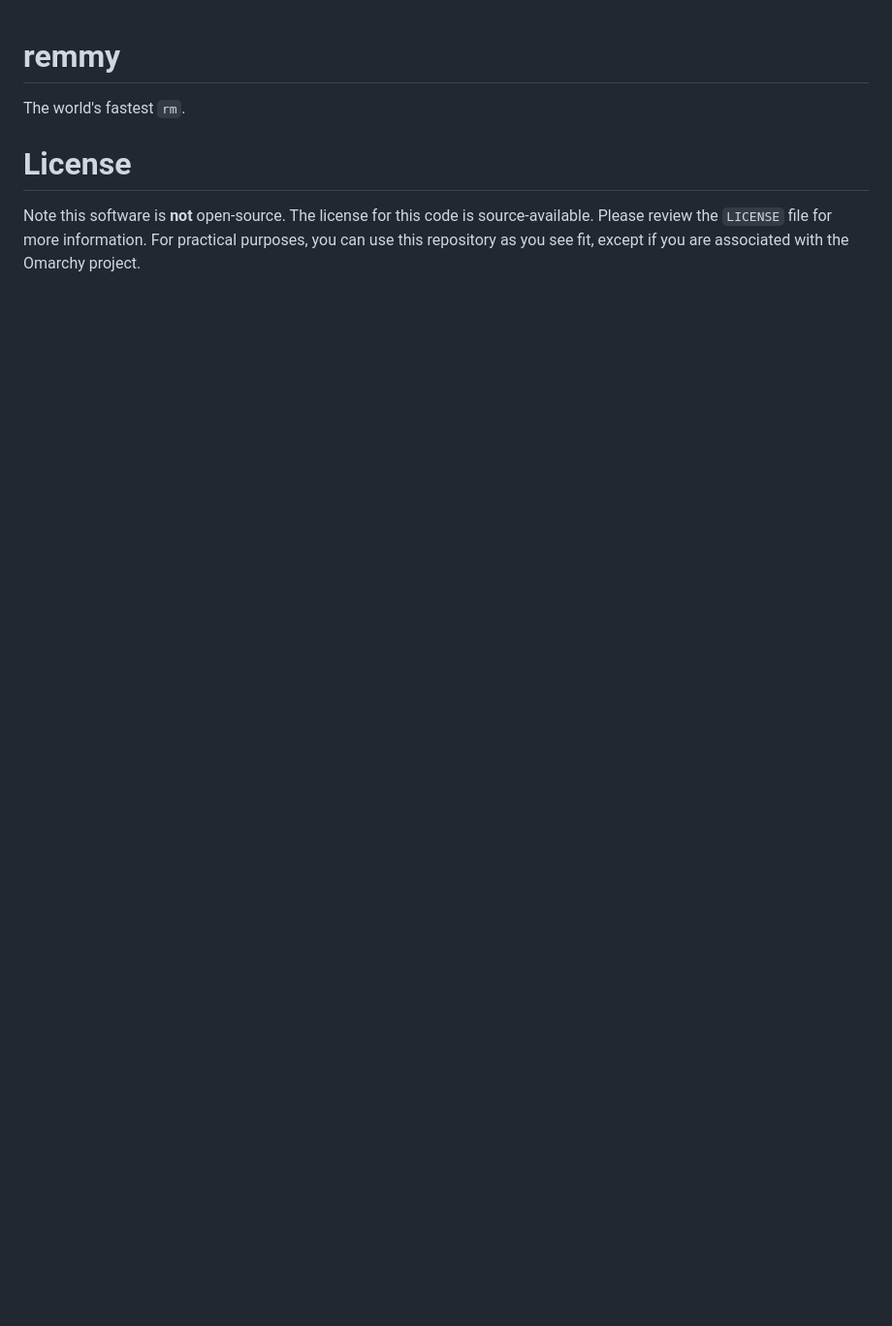
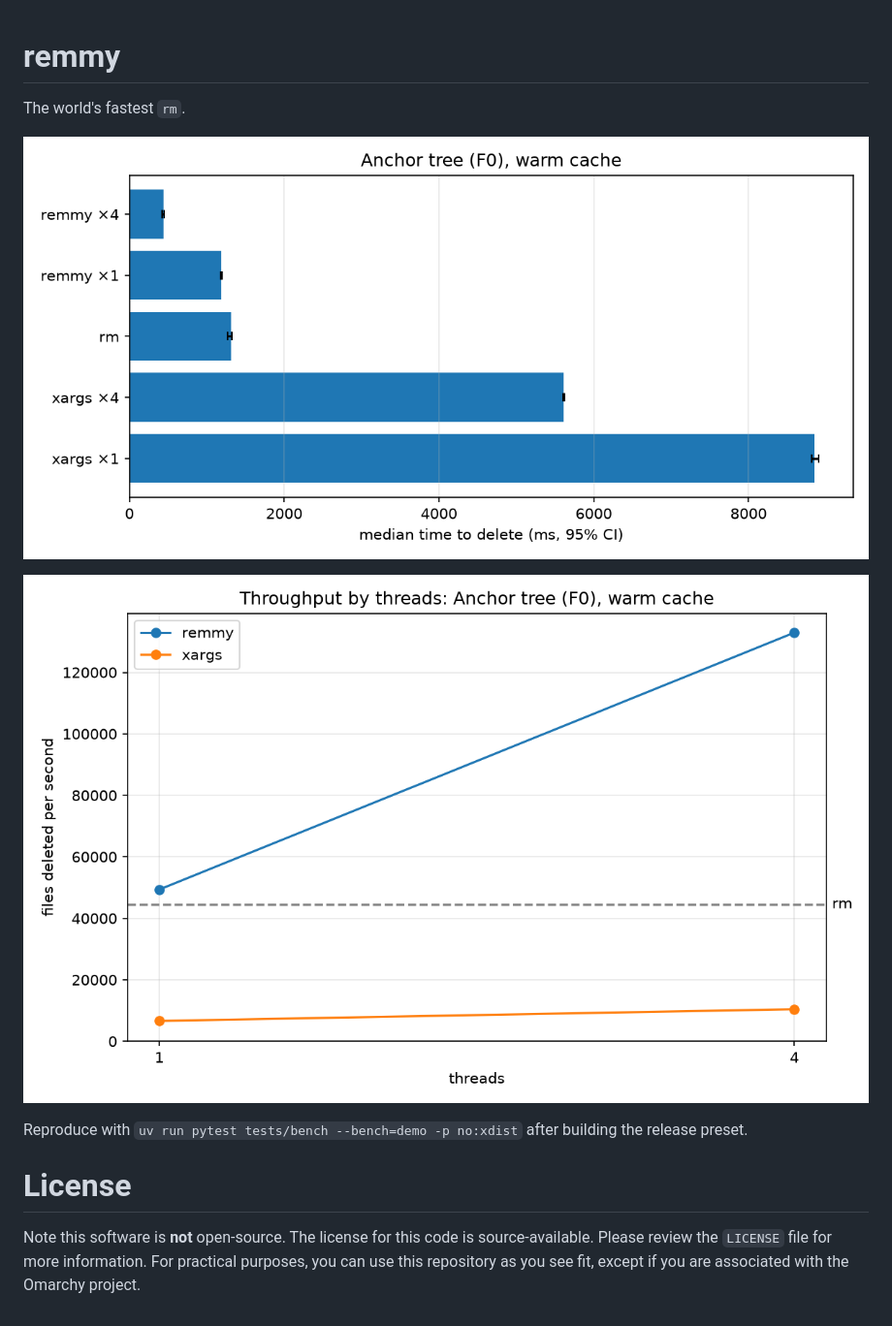
Before and after one commit to markovejnovic/remmy, a Markdown page: README.md, the part around the change. Shown at 97% size. Rendered like a GitHub page; pictures changed too: .github/res/scaling.png (added), .github/res/time.png (added); blank space fills up the shorter version.

Commit message:
docs: Add benchmark diagrams

```diff
--- a/README.md
+++ b/README.md
@@ -1,6 +1,13 @@
 # remmy
 
 The world's fastest `rm`.
+
+![Median time to delete the tree](.github/res/time.png)
+
+![Files deleted per second by thread count](.github/res/scaling.png)
+
+Reproduce with `uv run pytest tests/bench --bench=demo -p no:xdist` after
+building the release preset.
 
 # License
 
```
